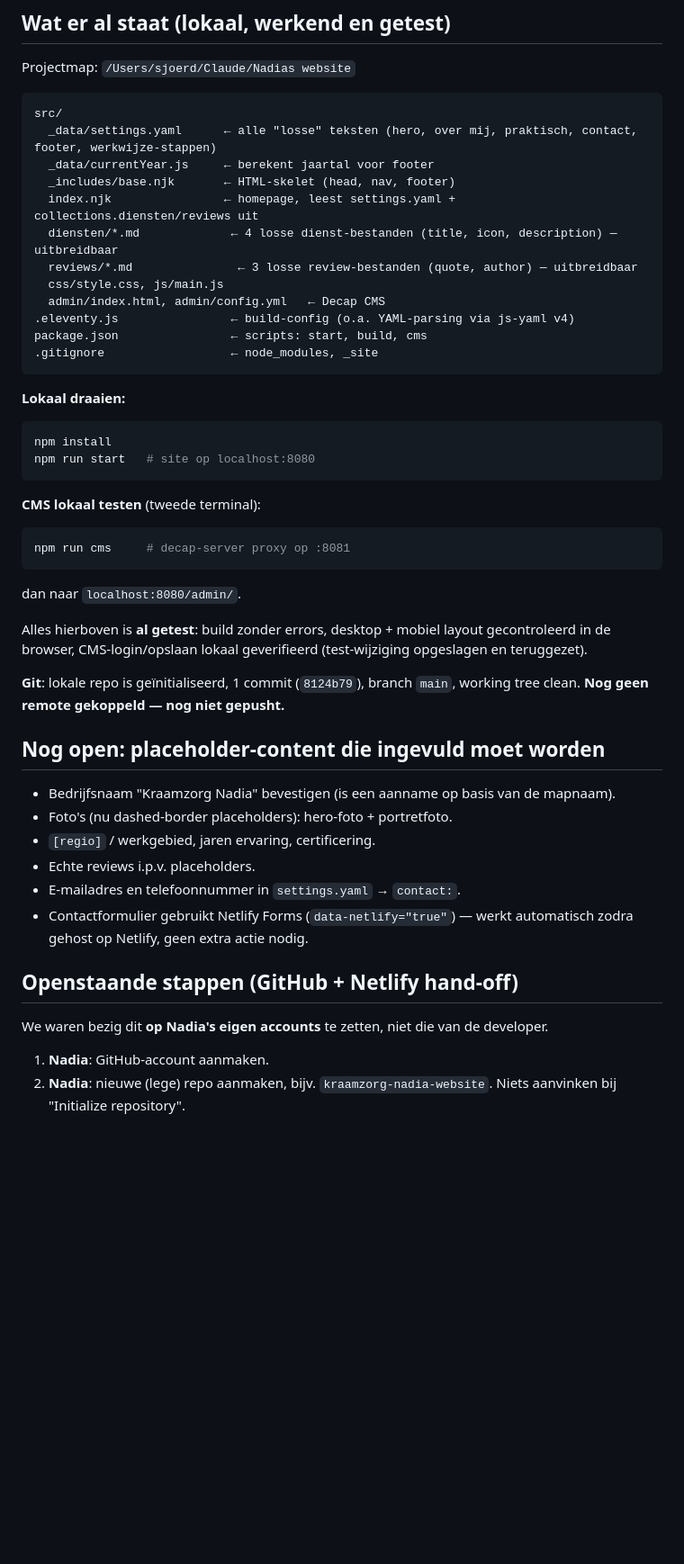
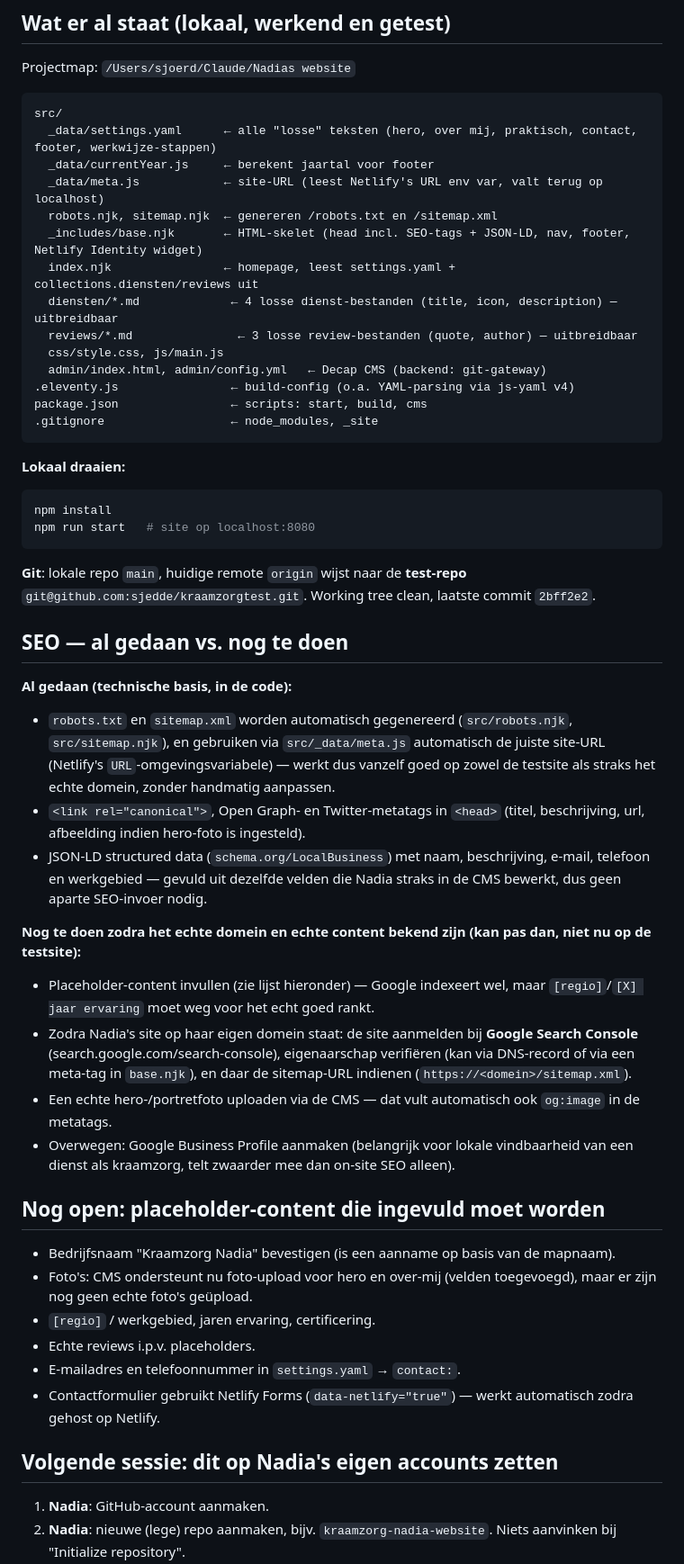
Before and after one commit to kraamzorgnadia/kraamzorgnadiawebsite, a Markdown page: HANDOVER.md, the part around one of its changes. Shown at 90% size. Rendered like a GitHub page; blank space fills up the shorter version.

````diff
--- a/HANDOVER.md
+++ b/HANDOVER.md
@@ -25,12 +54,14 @@ Projectmap: `/Users/sjoerd/Claude/Nadias website`
 src/
   _data/settings.yaml      ← alle "losse" teksten (hero, over mij, praktisch, contact, footer, werkwijze-stappen)
   _data/currentYear.js     ← berekent jaartal voor footer
-  _includes/base.njk       ← HTML-skelet (head, nav, footer)
+  _data/meta.js            ← site-URL (leest Netlify's URL env var, valt terug op localhost)
+  robots.njk, sitemap.njk  ← genereren /robots.txt en /sitemap.xml
+  _includes/base.njk       ← HTML-skelet (head incl. SEO-tags + JSON-LD, nav, footer, Netlify Identity widget)
   index.njk                ← homepage, leest settings.yaml + collections.diensten/reviews uit
   diensten/*.md             ← 4 losse dienst-bestanden (title, icon, description) — uitbreidbaar
   reviews/*.md               ← 3 losse review-bestanden (quote, author) — uitbreidbaar
   css/style.css, js/main.js
-  admin/index.html, admin/config.yml   ← Decap CMS
+  admin/index.html, admin/config.yml   ← Decap CMS (backend: git-gateway)
 .eleventy.js                ← build-config (o.a. YAML-parsing via js-yaml v4)
 package.json                ← scripts: start, build, cms
 .gitignore                  ← node_modules, _site
@@ -41,28 +72,32 @@ package.json                ← scripts: start, build, cms
 npm install
 npm run start   # site op localhost:8080
 ```
-**CMS lokaal testen** (tweede terminal):
-```bash
-npm run cms     # decap-server proxy op :8081
-```
-dan naar `localhost:8080/admin/`.
 
-Alles hierboven is **al getest**: build zonder errors, desktop + mobiel layout gecontroleerd in de browser, CMS-login/opslaan lokaal geverifieerd (test-wijziging opgeslagen en teruggezet).
+**Git**: lokale repo `main`, huidige remote `origin` wijst naar de **test-repo** `git@github.com:sjedde/kraamzorgtest.git`. Working tree clean, laatste commit `2bff2e2`.
 
-**Git**: lokale repo is geïnitialiseerd, 1 commit (`8124b79`), branch `main`, working tree clean. **Nog geen remote gekoppeld — nog niet gepusht.**
+## SEO — al gedaan vs. nog te doen
+
+**Al gedaan (technische basis, in de code):**
+- `robots.txt` en `sitemap.xml` worden automatisch gegenereerd (`src/robots.njk`, `src/sitemap.njk`), en gebruiken via `src/_data/meta.js` automatisch de juiste site-URL (Netlify's `URL`-omgevingsvariabele) — werkt dus vanzelf goed op zowel de testsite als straks het echte domein, zonder handmatig aanpassen.
+- `<link rel="canonical">`, Open Graph- en Twitter-metatags in `<head>` (titel, beschrijving, url, afbeelding indien hero-foto is ingesteld).
+- JSON-LD structured data (`schema.org/LocalBusiness`) met naam, beschrijving, e-mail, telefoon en werkgebied — gevuld uit dezelfde velden die Nadia straks in de CMS bewerkt, dus geen aparte SEO-invoer nodig.
+
+**Nog te doen zodra het echte domein en echte content bekend zijn (kan pas dan, niet nu op de testsite):**
+- Placeholder-content invullen (zie lijst hieronder) — Google indexeert wel, maar `[regio]`/`[X] jaar ervaring` moet weg voor het echt goed rankt.
+- Zodra Nadia's site op haar eigen domein staat: de site aanmelden bij **Google Search Console** (search.google.com/search-console), eigenaarschap verifiëren (kan via DNS-record of via een meta-tag in `base.njk`), en daar de sitemap-URL indienen (`https://<domein>/sitemap.xml`).
+- Een echte hero-/portretfoto uploaden via de CMS — dat vult automatisch ook `og:image` in de metatags.
+- Overwegen: Google Business Profile aanmaken (belangrijk voor lokale vindbaarheid van een dienst als kraamzorg, telt zwaarder mee dan on-site SEO alleen).
 
 ## Nog open: placeholder-content die ingevuld moet worden
 
 - Bedrijfsnaam "Kraamzorg Nadia" bevestigen (is een aanname op basis van de mapnaam).
-- Foto's (nu dashed-border placeholders): hero-foto + portretfoto.
+- Foto's: CMS ondersteunt nu foto-upload voor hero en over-mij (velden toegevoegd), maar er zijn nog geen echte foto's geüpload.
 - `[regio]` / werkgebied, jaren ervaring, certificering.
 - Echte reviews i.p.v. placeholders.
 - E-mailadres en telefoonnummer in `settings.yaml` → `contact:`.
-- Contactformulier gebruikt Netlify Forms (`data-netlify="true"`) — werkt automatisch zodra gehost op Netlify, geen extra actie nodig.
+- Contactformulier gebruikt Netlify Forms (`data-netlify="true"`) — werkt automatisch zodra gehost op Netlify.
 
-## Openstaande stappen (GitHub + Netlify hand-off)
-
-We waren bezig dit **op Nadia's eigen accounts** te zetten, niet die van de developer.
+## Volgende sessie: dit op Nadia's eigen accounts zetten
 
 1. **Nadia**: GitHub-account aanmaken.
 2. **Nadia**: nieuwe (lege) repo aanmaken, bijv. `kraamzorg-nadia-website`. Niets aanvinken bij "Initialize repository".
````
Also changed, not shown: other parts of HANDOVER.md (+40 -11 lines).
